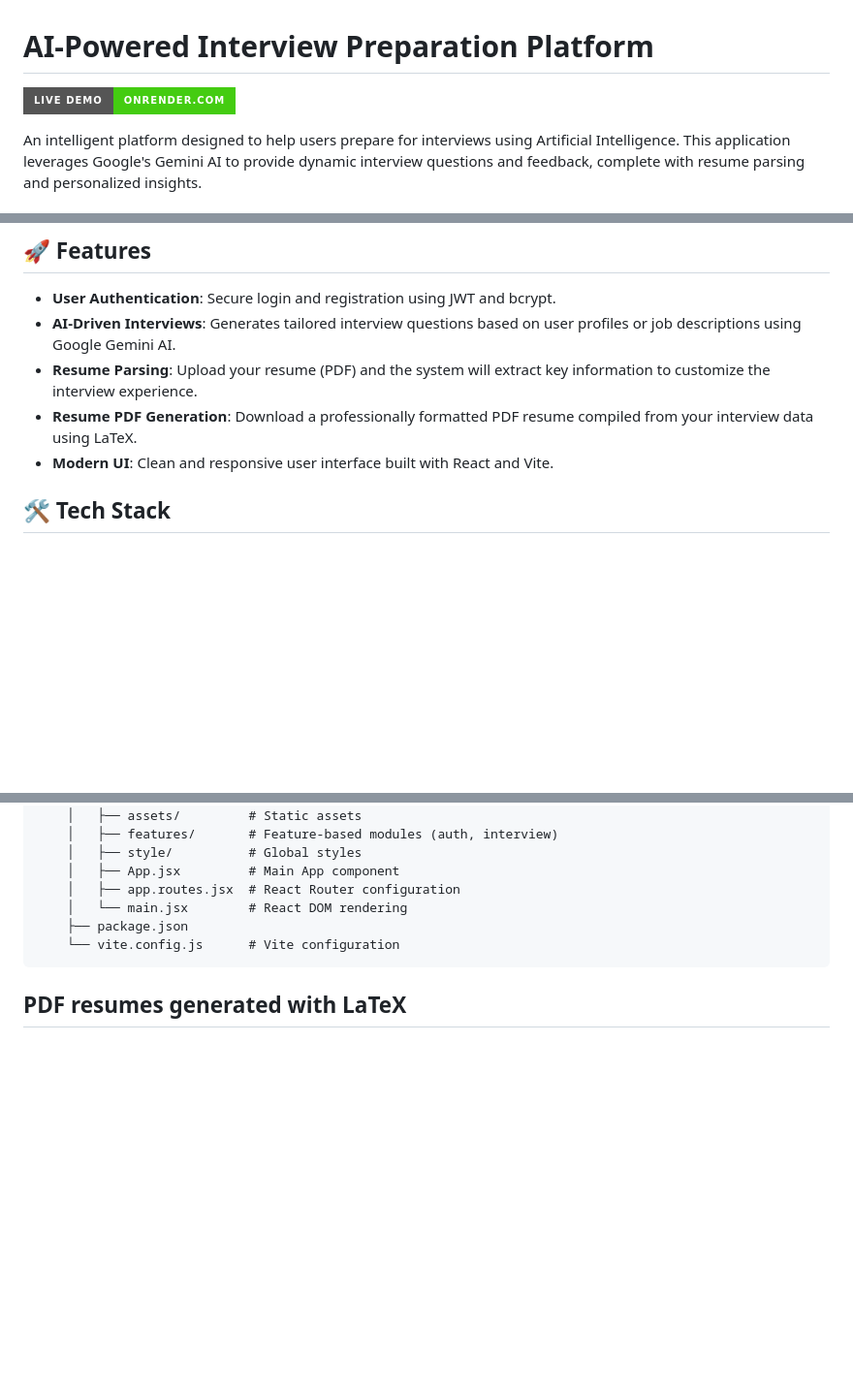
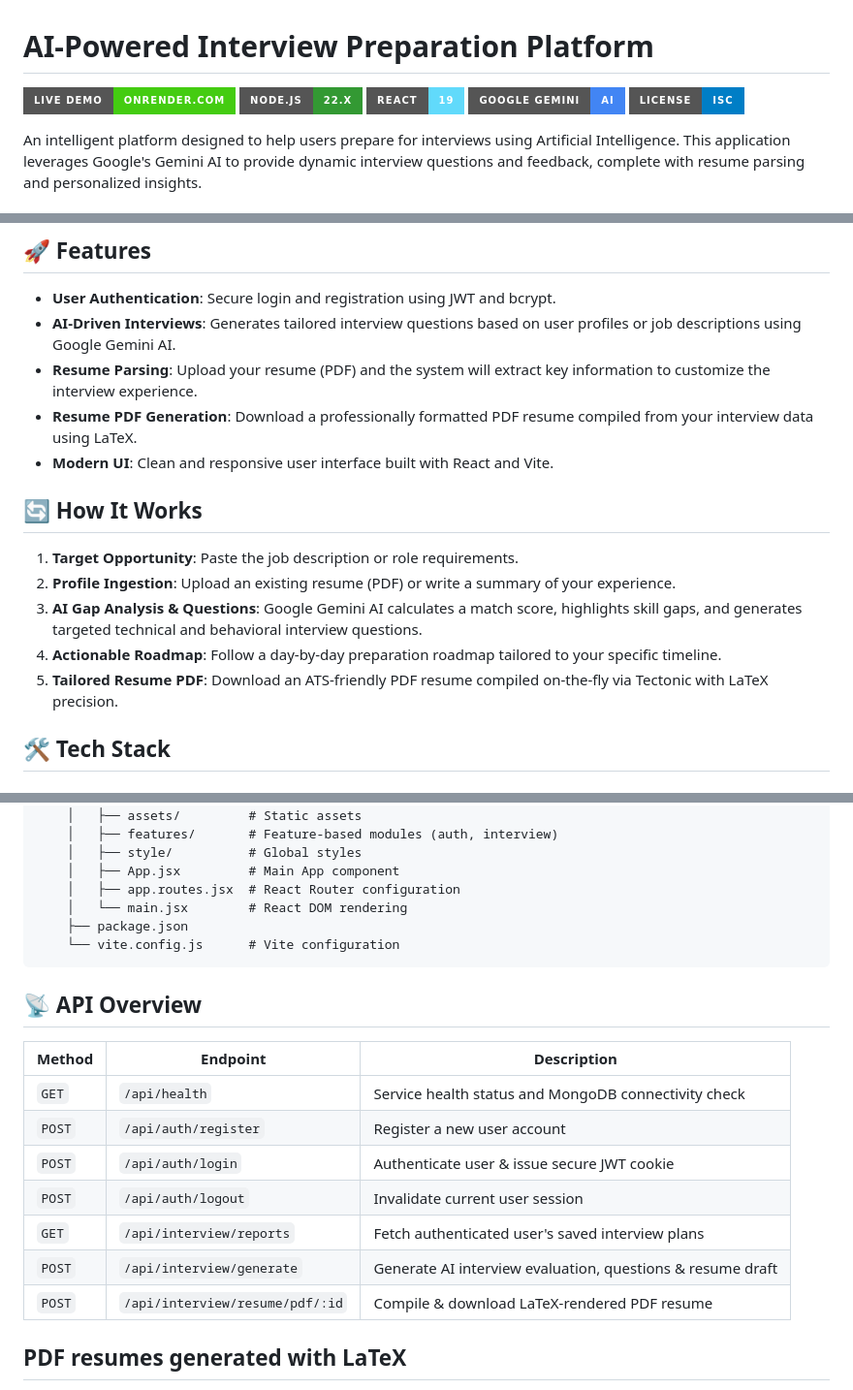
Before and after one commit to rahull-1807/AI-interview-preparation-platform, a Markdown page: README.md, 3 parts joined by grey strips. Shown at 97% size. GitHub-like rendering; badges without logos; blank space fills up the shorter version.

Commit message:
docs: enrich README with workflow steps, tech badges, and API overview

````diff
--- a/README.md
+++ b/README.md
@@ -1,6 +1,10 @@
 # AI-Powered Interview Preparation Platform
 
 [![Live Demo](https://img.shields.io/badge/Live%20Demo-onrender.com-brightgreen?style=for-the-badge&logo=render)](https://ai-interview-preparation-platform-g249.onrender.com/)
+[![Node.js Version](https://img.shields.io/badge/Node.js-22.x-339933?style=for-the-badge&logo=nodedotjs)](https://nodejs.org/)
+[![React Version](https://img.shields.io/badge/React-19-61DAFB?style=for-the-badge&logo=react)](https://react.dev/)
+[![Gemini AI](https://img.shields.io/badge/Google%20Gemini-AI-4285F4?style=for-the-badge&logo=google)](https://aistudio.google.com/)
+[![License](https://img.shields.io/badge/License-ISC-blue?style=for-the-badge)](LICENSE)
 
 An intelligent platform designed to help users prepare for interviews using Artificial Intelligence. This application leverages Google's Gemini AI to provide dynamic interview questions and feedback, complete with resume parsing and personalized insights.
 
@@ -17,6 +21,14 @@ An intelligent platform designed to help users prepare for interviews using Arti
 - **Resume Parsing**: Upload your resume (PDF) and the system will extract key information to customize the interview experience.
 - **Resume PDF Generation**: Download a professionally formatted PDF resume compiled from your interview data using LaTeX.
 - **Modern UI**: Clean and responsive user interface built with React and Vite.
+
+## 🔄 How It Works
+
+1. **Target Opportunity**: Paste the job description or role requirements.
+2. **Profile Ingestion**: Upload an existing resume (PDF) or write a summary of your experience.
+3. **AI Gap Analysis & Questions**: Google Gemini AI calculates a match score, highlights skill gaps, and generates targeted technical and behavioral interview questions.
+4. **Actionable Roadmap**: Follow a day-by-day preparation roadmap tailored to your specific timeline.
+5. **Tailored Resume PDF**: Download an ATS-friendly PDF resume compiled on-the-fly via Tectonic with LaTeX precision.
 
 ## 🛠️ Tech Stack
 
@@ -113,6 +125,18 @@ genai project/
     └── vite.config.js      # Vite configuration
 ```
 
+## 📡 API Overview
+
+| Method | Endpoint | Description |
+|---|---|---|
+| `GET` | `/api/health` | Service health status and MongoDB connectivity check |
+| `POST` | `/api/auth/register` | Register a new user account |
+| `POST` | `/api/auth/login` | Authenticate user & issue secure JWT cookie |
+| `POST` | `/api/auth/logout` | Invalidate current user session |
+| `GET` | `/api/interview/reports` | Fetch authenticated user's saved interview plans |
+| `POST` | `/api/interview/generate` | Generate AI interview evaluation, questions & resume draft |
+| `POST` | `/api/interview/resume/pdf/:id` | Compile & download LaTeX-rendered PDF resume |
+
 ## PDF resumes generated with LaTeX
 
 The **Download Resume PDF** button generates candidate content, inserts it into the supplied LaTeX template, compiles it locally with Tectonic, and downloads a PDF. No Overleaf step is needed.
````
Also changed, not shown: other parts of README.md (+1 -1 lines).
